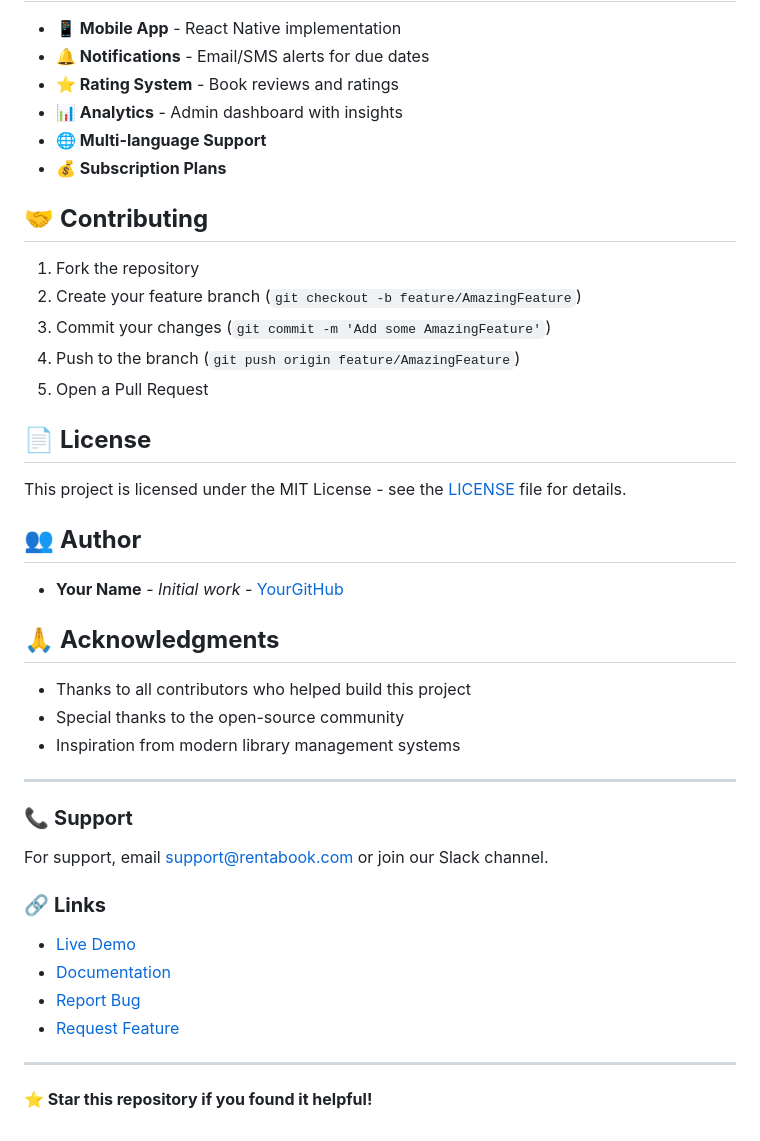
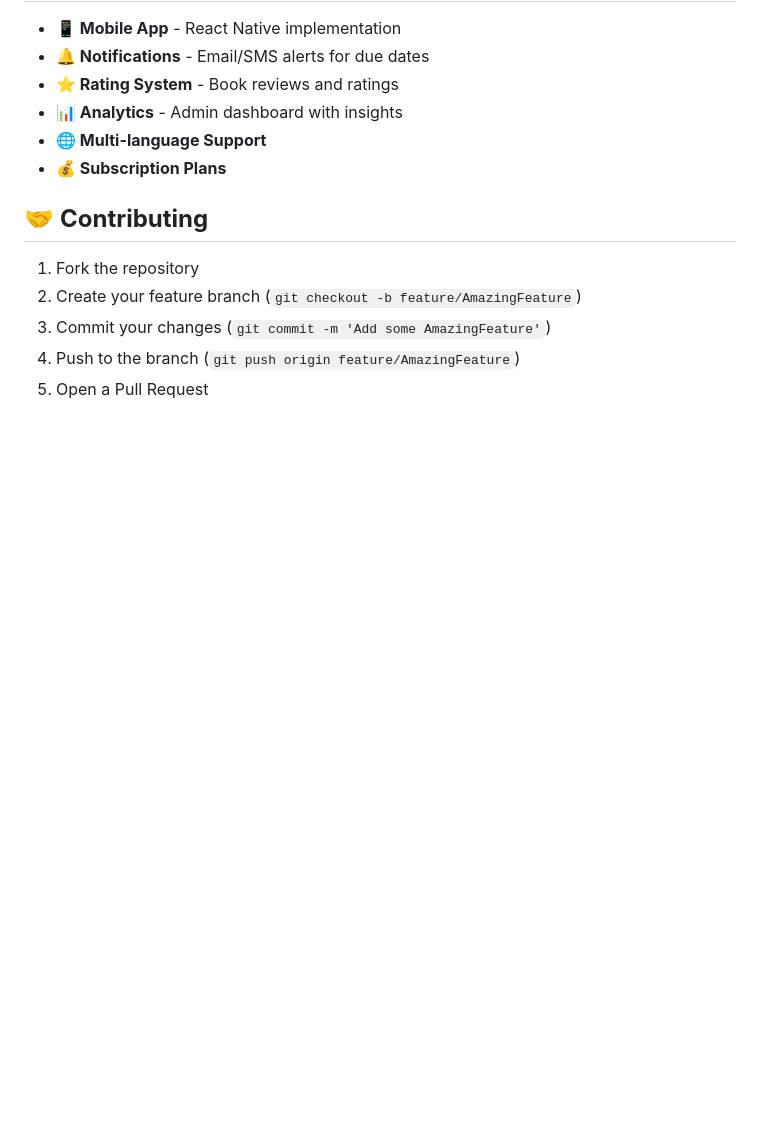
Before and after one commit to soumya97487/library-management-system, a Markdown page: README.md, the part around the change. GitHub-like rendering; blank space fills up the shorter version.

Commit message:
intiate changes

```diff
--- a/README.md
+++ b/README.md
@@ -197,34 +197,3 @@
 3. Commit your changes (`git commit -m 'Add some AmazingFeature'`)
 4. Push to the branch (`git push origin feature/AmazingFeature`)
 5. Open a Pull Request
-
-## 📄 **License**
-
-This project is licensed under the MIT License - see the [LICENSE](LICENSE) file for details.
-
-## 👥 **Author**
-
-- **Your Name** - *Initial work* - [YourGitHub](https://github.com/yourusername)
-
-## 🙏 **Acknowledgments**
-
-- Thanks to all contributors who helped build this project
-- Special thanks to the open-source community
-- Inspiration from modern library management systems
-
----
-
-### 📞 **Support**
-
-For support, email support@rentabook.com or join our Slack channel.
-
-### 🔗 **Links**
-
-- [Live Demo](https://your-demo-link.com)
-- [Documentation](https://your-docs-link.com)
-- [Report Bug](https://github.com/yourusername/rent-a-book-app/issues)
-- [Request Feature](https://github.com/yourusername/rent-a-book-app/issues)
-
----
-
-**⭐ Star this repository if you found it helpful!**
```
